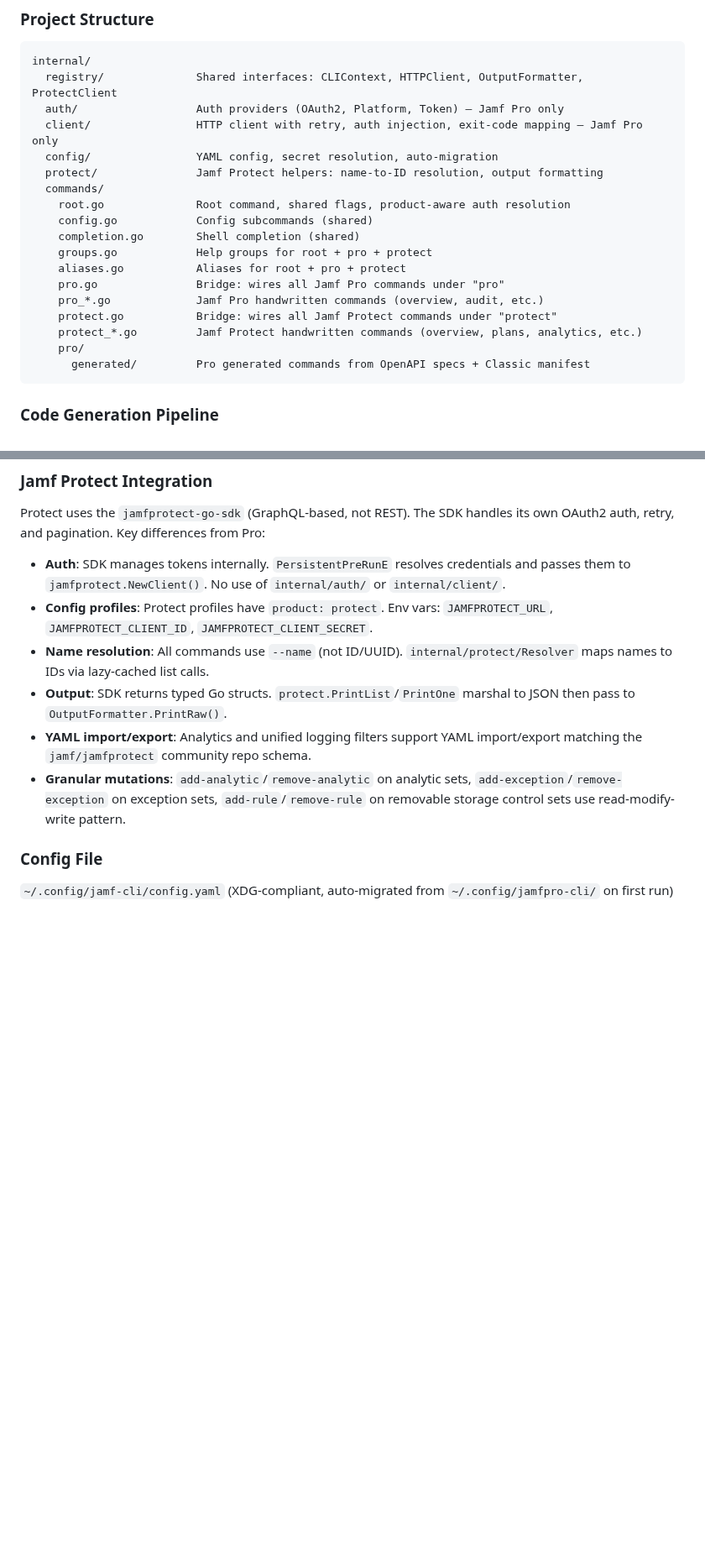
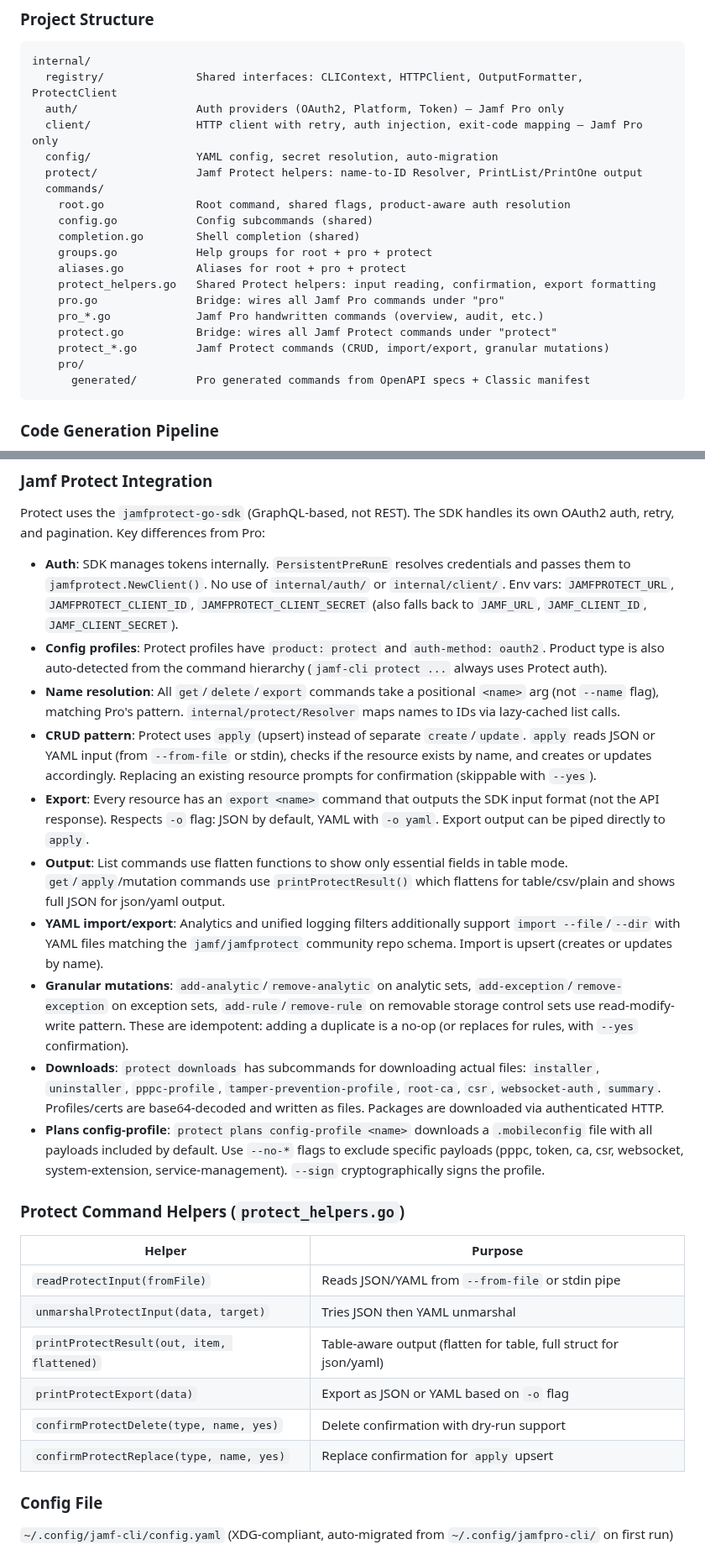
Before and after one commit to Jamf-Concepts/jamf-cli, a Markdown page: CLAUDE.md, 2 parts joined by grey strips. Shown at 84% size. Drawn GitHub-style; blank space fills up the shorter version.

Commit message:
refactor: update CLAUDE.md for improved clarity on Jamf Protect commands and configuration

````diff
--- a/CLAUDE.md
+++ b/CLAUDE.md
@@ -72,17 +74,18 @@ internal/
   auth/                  Auth providers (OAuth2, Platform, Token) — Jamf Pro only
   client/                HTTP client with retry, auth injection, exit-code mapping — Jamf Pro only
   config/                YAML config, secret resolution, auto-migration
-  protect/               Jamf Protect helpers: name-to-ID resolution, output formatting
+  protect/               Jamf Protect helpers: name-to-ID Resolver, PrintList/PrintOne output
   commands/
     root.go              Root command, shared flags, product-aware auth resolution
     config.go            Config subcommands (shared)
     completion.go        Shell completion (shared)
     groups.go            Help groups for root + pro + protect
     aliases.go           Aliases for root + pro + protect
+    protect_helpers.go   Shared Protect helpers: input reading, confirmation, export formatting
     pro.go               Bridge: wires all Jamf Pro commands under "pro"
     pro_*.go             Jamf Pro handwritten commands (overview, audit, etc.)
     protect.go           Bridge: wires all Jamf Protect commands under "protect"
-    protect_*.go         Jamf Protect handwritten commands (overview, plans, analytics, etc.)
+    protect_*.go         Jamf Protect commands (CRUD, import/export, granular mutations)
     pro/
       generated/         Pro generated commands from OpenAPI specs + Classic manifest
 ```
@@ -157,12 +160,27 @@ Generated commands depend on shared interfaces defined in `internal/registry/`:
 
 Protect uses the `jamfprotect-go-sdk` (GraphQL-based, not REST). The SDK handles its own OAuth2 auth, retry, and pagination. Key differences from Pro:
 
-- **Auth**: SDK manages tokens internally. `PersistentPreRunE` resolves credentials and passes them to `jamfprotect.NewClient()`. No use of `internal/auth/` or `internal/client/`.
-- **Config profiles**: Protect profiles have `product: protect`. Env vars: `JAMFPROTECT_URL`, `JAMFPROTECT_CLIENT_ID`, `JAMFPROTECT_CLIENT_SECRET`.
-- **Name resolution**: All commands use `--name` (not ID/UUID). `internal/protect/Resolver` maps names to IDs via lazy-cached list calls.
-- **Output**: SDK returns typed Go structs. `protect.PrintList`/`PrintOne` marshal to JSON then pass to `OutputFormatter.PrintRaw()`.
-- **YAML import/export**: Analytics and unified logging filters support YAML import/export matching the `jamf/jamfprotect` community repo schema.
-- **Granular mutations**: `add-analytic`/`remove-analytic` on analytic sets, `add-exception`/`remove-exception` on exception sets, `add-rule`/`remove-rule` on removable storage control sets use read-modify-write pattern.
+- **Auth**: SDK manages tokens internally. `PersistentPreRunE` resolves credentials and passes them to `jamfprotect.NewClient()`. No use of `internal/auth/` or `internal/client/`. Env vars: `JAMFPROTECT_URL`, `JAMFPROTECT_CLIENT_ID`, `JAMFPROTECT_CLIENT_SECRET` (also falls back to `JAMF_URL`, `JAMF_CLIENT_ID`, `JAMF_CLIENT_SECRET`).
+- **Config profiles**: Protect profiles have `product: protect` and `auth-method: oauth2`. Product type is also auto-detected from the command hierarchy (`jamf-cli protect ...` always uses Protect auth).
+- **Name resolution**: All `get`/`delete`/`export` commands take a positional `<name>` arg (not `--name` flag), matching Pro's pattern. `internal/protect/Resolver` maps names to IDs via lazy-cached list calls.
+- **CRUD pattern**: Protect uses `apply` (upsert) instead of separate `create`/`update`. `apply` reads JSON or YAML input (from `--from-file` or stdin), checks if the resource exists by name, and creates or updates accordingly. Replacing an existing resource prompts for confirmation (skippable with `--yes`).
+- **Export**: Every resource has an `export <name>` command that outputs the SDK input format (not the API response). Respects `-o` flag: JSON by default, YAML with `-o yaml`. Export output can be piped directly to `apply`.
+- **Output**: List commands use flatten functions to show only essential fields in table mode. `get`/`apply`/mutation commands use `printProtectResult()` which flattens for table/csv/plain and shows full JSON for json/yaml output.
+- **YAML import/export**: Analytics and unified logging filters additionally support `import --file`/`--dir` with YAML files matching the `jamf/jamfprotect` community repo schema. Import is upsert (creates or updates by name).
+- **Granular mutations**: `add-analytic`/`remove-analytic` on analytic sets, `add-exception`/`remove-exception` on exception sets, `add-rule`/`remove-rule` on removable storage control sets use read-modify-write pattern. These are idempotent: adding a duplicate is a no-op (or replaces for rules, with `--yes` confirmation).
+- **Downloads**: `protect downloads` has subcommands for downloading actual files: `installer`, `uninstaller`, `pppc-profile`, `tamper-prevention-profile`, `root-ca`, `csr`, `websocket-auth`, `summary`. Profiles/certs are base64-decoded and written as files. Packages are downloaded via authenticated HTTP.
+- **Plans config-profile**: `protect plans config-profile <name>` downloads a `.mobileconfig` file with all payloads included by default. Use `--no-*` flags to exclude specific payloads (pppc, token, ca, csr, websocket, system-extension, service-management). `--sign` cryptographically signs the profile.
+
+### Protect Command Helpers (`protect_helpers.go`)
+
+| Helper | Purpose |
+|--------|---------|
+| `readProtectInput(fromFile)` | Reads JSON/YAML from `--from-file` or stdin pipe |
+| `unmarshalProtectInput(data, target)` | Tries JSON then YAML unmarshal |
+| `printProtectResult(out, item, flattened)` | Table-aware output (flatten for table, full struct for json/yaml) |
+| `printProtectExport(data)` | Export as JSON or YAML based on `-o` flag |
+| `confirmProtectDelete(type, name, yes)` | Delete confirmation with dry-run support |
+| `confirmProtectReplace(type, name, yes)` | Replace confirmation for `apply` upsert |
 
 ### Config File
 
````
Also changed, not shown: other parts of CLAUDE.md (+23 -10 lines).
